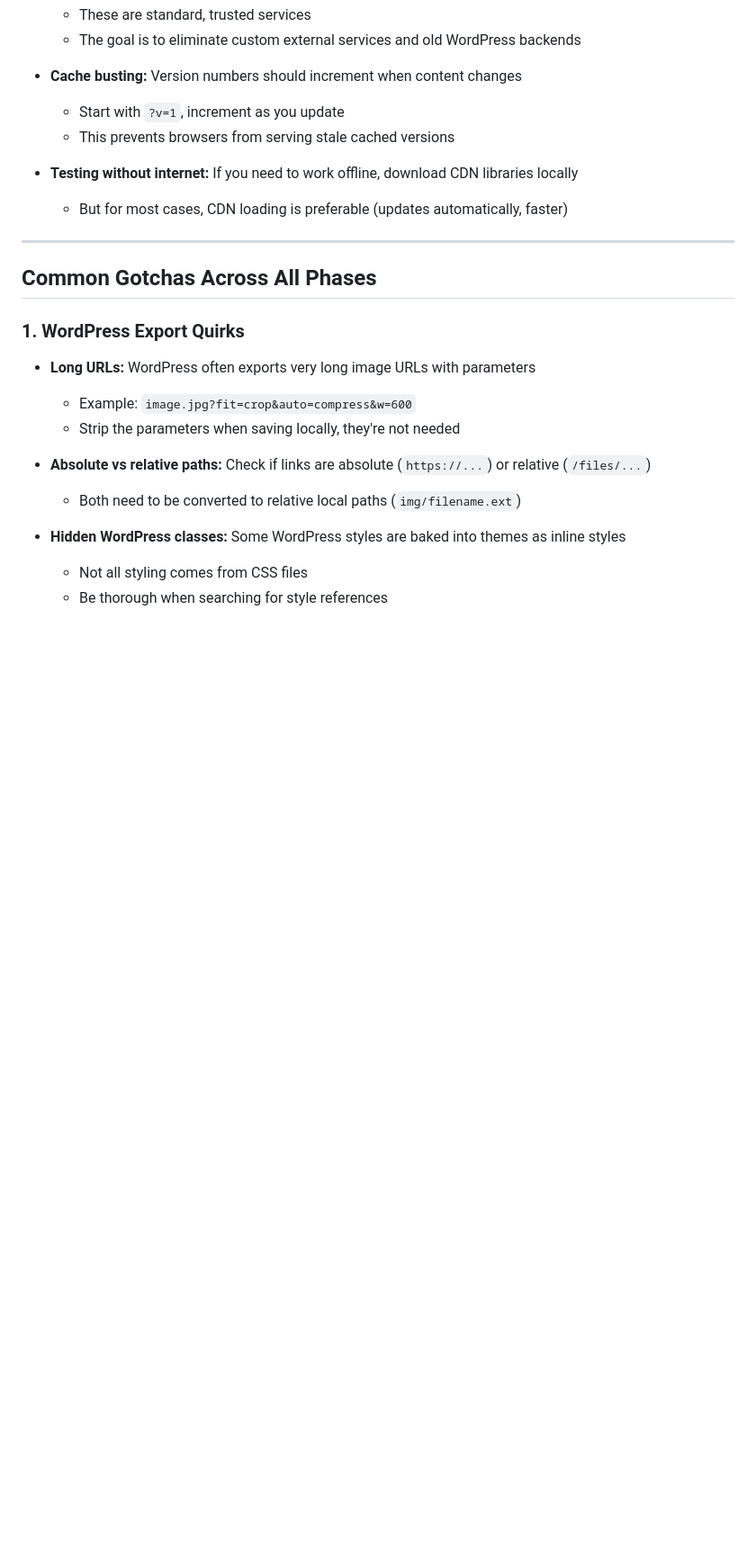
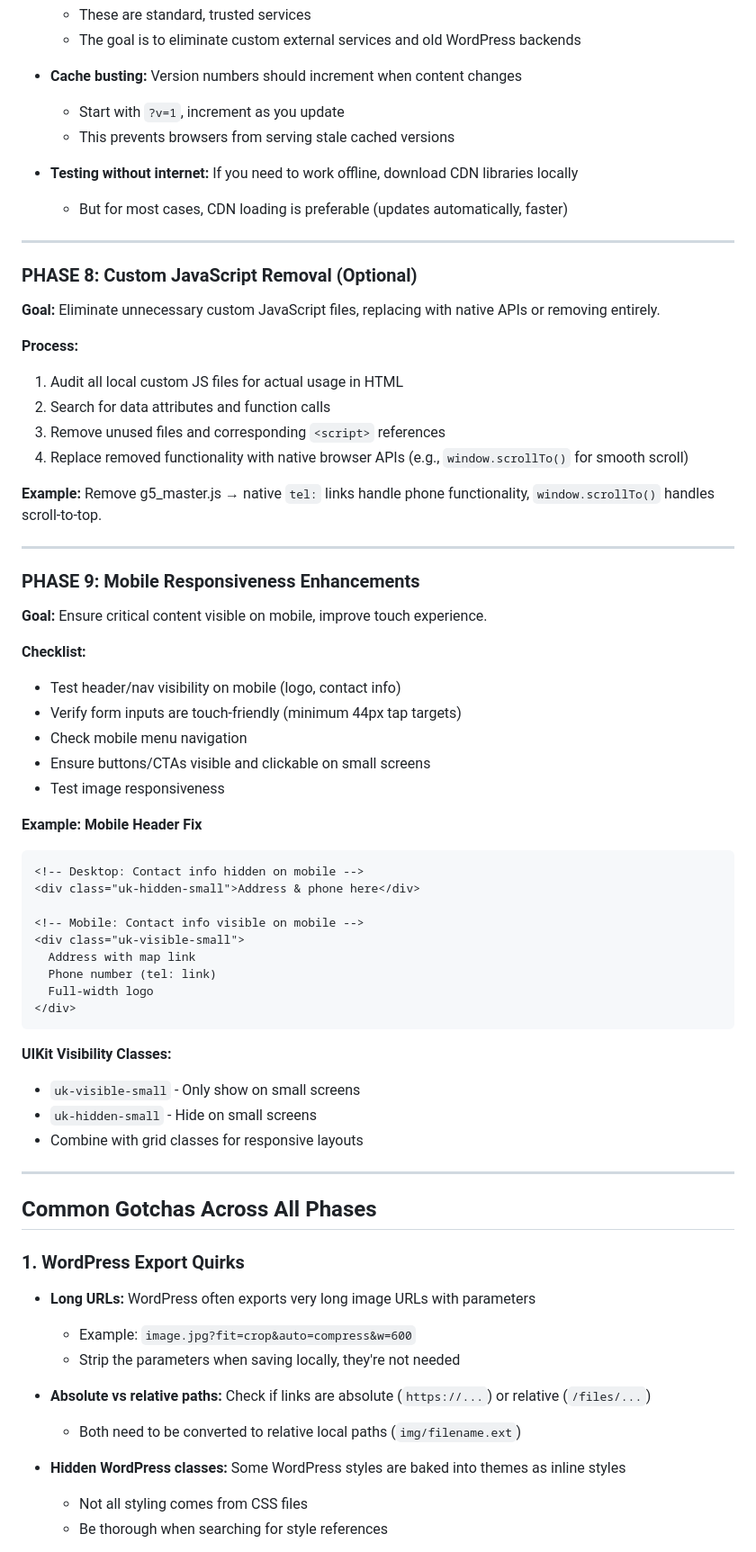
Before and after one commit to Erehab/sor-va.com, a Markdown page: _AIDocs/STATIC_SITE_MIGRATION_PROCESS.md, the part around one of its changes. Shown at 90% size. GitHub-like rendering; blank space fills up the shorter version.

Commit message:
Document PHASE 9: Mobile header enhancement and process improvements
Updated both documentation files:
- MIGRATION_PLAN.md: Added PHASE 9 section documenting mobile header visibility fix
- STATIC_SITE_MIGRATION_PROCESS.md: Added PHASE 8 & 9 sections with detailed process

Mobile header enhancement (PHASE 9):
- Logo full-width on mobile (uk-width-small-1-1)
- Address with map icon + Google Maps button visible on mobile
- Phone number as tel: link
- Preserves desktop layout with uk-hidden-small classes

🤖 Generated with Claude Code

Co-Authored-By: Claude <noreply@anthropic.com>

````diff
--- a/_AIDocs/STATIC_SITE_MIGRATION_PROCESS.md
+++ b/_AIDocs/STATIC_SITE_MIGRATION_PROCESS.md
@@ -515,6 +517,51 @@ python3 -m http.server 8000
 
 ---
 
+### PHASE 8: Custom JavaScript Removal (Optional)
+
+**Goal:** Eliminate unnecessary custom JavaScript files, replacing with native APIs or removing entirely.
+
+**Process:**
+1. Audit all local custom JS files for actual usage in HTML
+2. Search for data attributes and function calls
+3. Remove unused files and corresponding `<script>` references
+4. Replace removed functionality with native browser APIs (e.g., `window.scrollTo()` for smooth scroll)
+
+**Example:** Remove g5_master.js → native `tel:` links handle phone functionality, `window.scrollTo()` handles scroll-to-top.
+
+---
+
+### PHASE 9: Mobile Responsiveness Enhancements
+
+**Goal:** Ensure critical content visible on mobile, improve touch experience.
+
+**Checklist:**
+- Test header/nav visibility on mobile (logo, contact info)
+- Verify form inputs are touch-friendly (minimum 44px tap targets)
+- Check mobile menu navigation
+- Ensure buttons/CTAs visible and clickable on small screens
+- Test image responsiveness
+
+**Example: Mobile Header Fix**
+```html
+<!-- Desktop: Contact info hidden on mobile -->
+<div class="uk-hidden-small">Address & phone here</div>
+
+<!-- Mobile: Contact info visible on mobile -->
+<div class="uk-visible-small">
+  Address with map link
+  Phone number (tel: link)
+  Full-width logo
+</div>
+```
+
+**UIKit Visibility Classes:**
+- `uk-visible-small` - Only show on small screens
+- `uk-hidden-small` - Hide on small screens
+- Combine with grid classes for responsive layouts
+
+---
+
 ## Common Gotchas Across All Phases
 
 ### 1. **WordPress Export Quirks**
````
Also changed, not shown: other parts of _AIDocs/STATIC_SITE_MIGRATION_PROCESS.md (+2 -0 lines), _AIDocs/MIGRATION_PLAN.md (+15 -0 lines).
